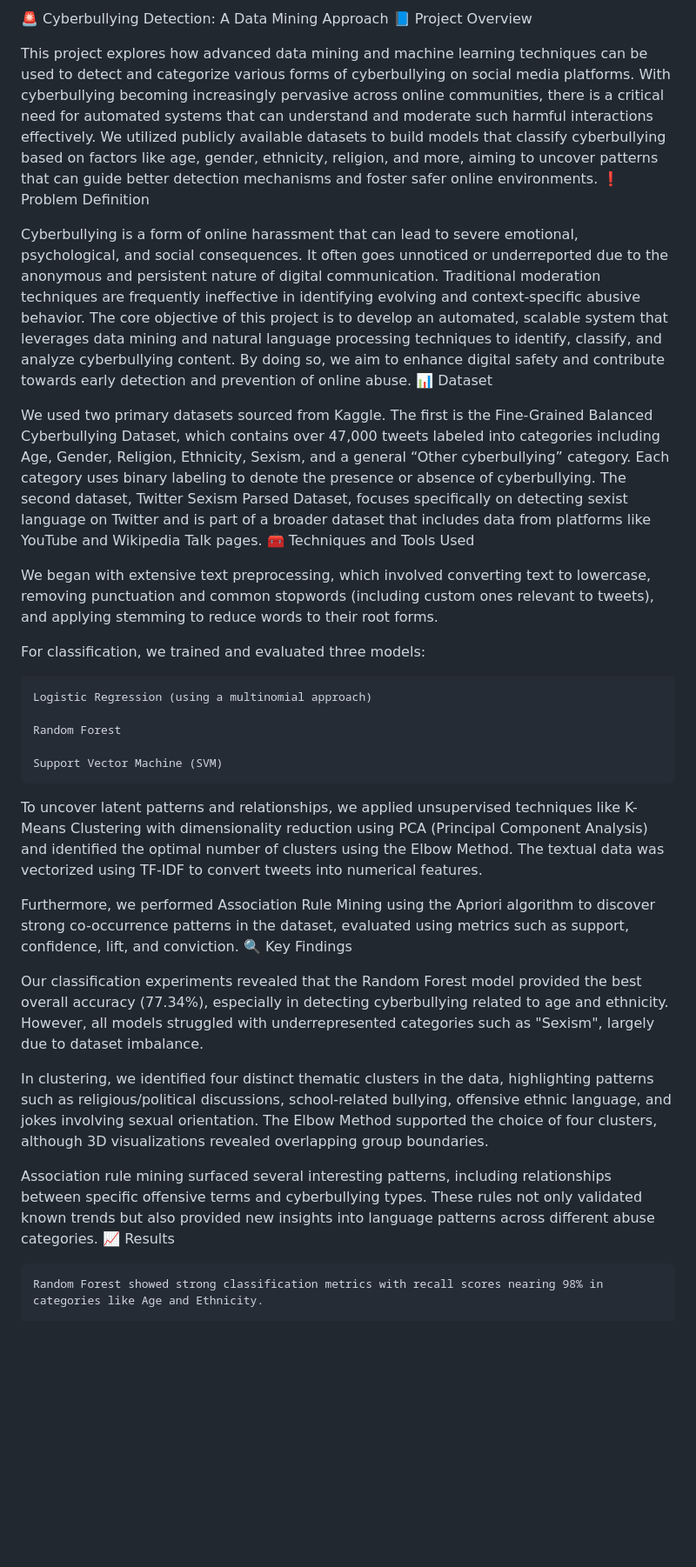
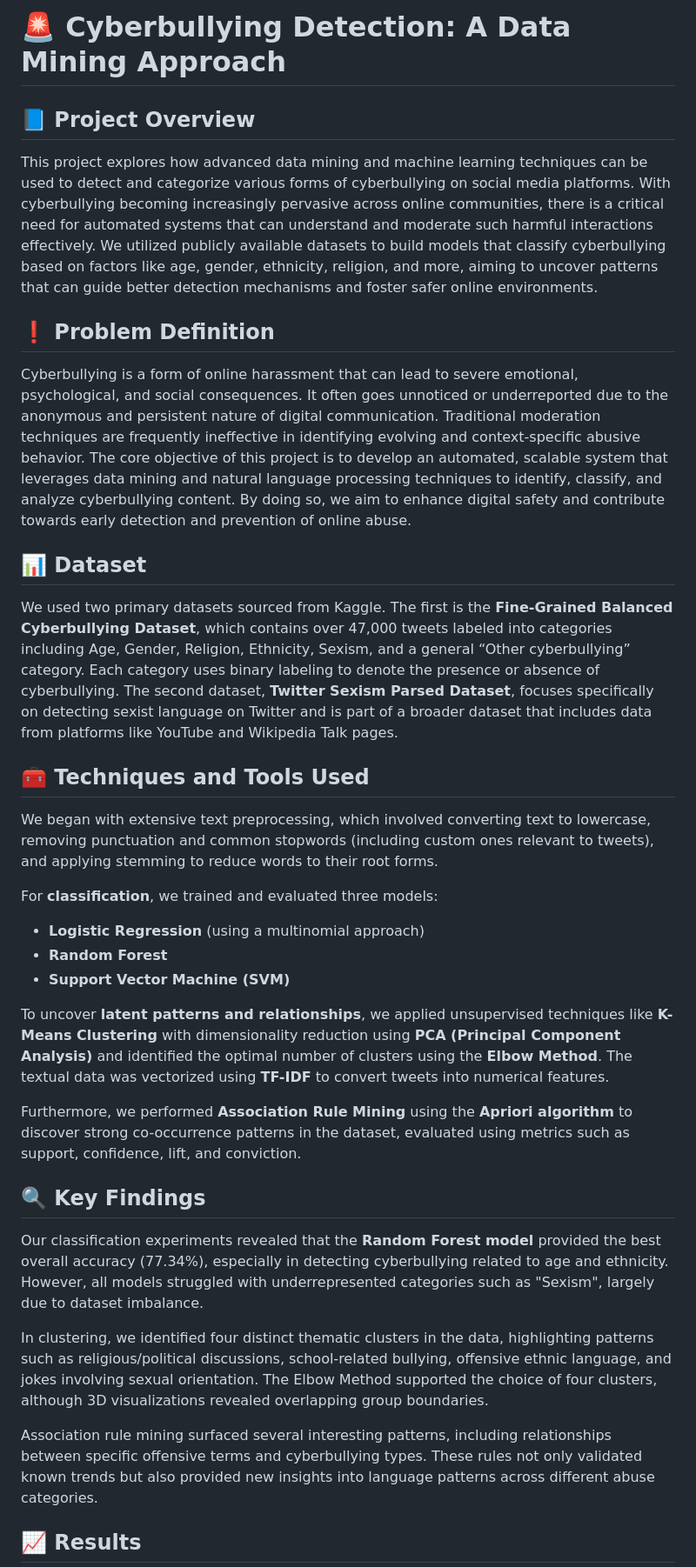
Before and after one commit to MufidShaikh/Exploring-Advanced-Data-Mining-Techniques-for-Cyberbullying-Detection, a Markdown page: README.md, the part around the change printed below. Shown: that part at 87% size. GitHub-like rendering; blank space fills up the shorter version.

```diff
--- a/README.md
+++ b/README.md
@@ -1,36 +1,37 @@
-🚨 Cyberbullying Detection: A Data Mining Approach
-📘 Project Overview
+# 🚨 Cyberbullying Detection: A Data Mining Approach
+
+## 📘 Project Overview
 
 This project explores how advanced data mining and machine learning techniques can be used to detect and categorize various forms of cyberbullying on social media platforms. With cyberbullying becoming increasingly pervasive across online communities, there is a critical need for automated systems that can understand and moderate such harmful interactions effectively. We utilized publicly available datasets to build models that classify cyberbullying based on factors like age, gender, ethnicity, religion, and more, aiming to uncover patterns that can guide better detection mechanisms and foster safer online environments.
-❗ Problem Definition
+
+## ❗ Problem Definition
 
 Cyberbullying is a form of online harassment that can lead to severe emotional, psychological, and social consequences. It often goes unnoticed or underreported due to the anonymous and persistent nature of digital communication. Traditional moderation techniques are frequently ineffective in identifying evolving and context-specific abusive behavior. The core objective of this project is to develop an automated, scalable system that leverages data mining and natural language processing techniques to identify, classify, and analyze cyberbullying content. By doing so, we aim to enhance digital safety and contribute towards early detection and prevention of online abuse.
-📊 Dataset
 
-We used two primary datasets sourced from Kaggle. The first is the Fine-Grained Balanced Cyberbullying Dataset, which contains over 47,000 tweets labeled into categories including Age, Gender, Religion, Ethnicity, Sexism, and a general “Other cyberbullying” category. Each category uses binary labeling to denote the presence or absence of cyberbullying. The second dataset, Twitter Sexism Parsed Dataset, focuses specifically on detecting sexist language on Twitter and is part of a broader dataset that includes data from platforms like YouTube and Wikipedia Talk pages.
-🧰 Techniques and Tools Used
+## 📊 Dataset
+
+We used two primary datasets sourced from Kaggle. The first is the **Fine-Grained Balanced Cyberbullying Dataset**, which contains over 47,000 tweets labeled into categories including Age, Gender, Religion, Ethnicity, Sexism, and a general “Other cyberbullying” category. Each category uses binary labeling to denote the presence or absence of cyberbullying. The second dataset, **Twitter Sexism Parsed Dataset**, focuses specifically on detecting sexist language on Twitter and is part of a broader dataset that includes data from platforms like YouTube and Wikipedia Talk pages.
+
+## 🧰 Techniques and Tools Used
 
 We began with extensive text preprocessing, which involved converting text to lowercase, removing punctuation and common stopwords (including custom ones relevant to tweets), and applying stemming to reduce words to their root forms.
 
-For classification, we trained and evaluated three models:
+For **classification**, we trained and evaluated three models:
+- **Logistic Regression** (using a multinomial approach)
+- **Random Forest**
+- **Support Vector Machine (SVM)**
 
-    Logistic Regression (using a multinomial approach)
+To uncover **latent patterns and relationships**, we applied unsupervised techniques like **K-Means Clustering** with dimensionality reduction using **PCA (Principal Component Analysis)** and identified the optimal number of clusters using the **Elbow Method**. The textual data was vectorized using **TF-IDF** to convert tweets into numerical features.
 
-    Random Forest
+Furthermore, we performed **Association Rule Mining** using the **Apriori algorithm** to discover strong co-occurrence patterns in the dataset, evaluated using metrics such as support, confidence, lift, and conviction.
 
-    Support Vector Machine (SVM)
+## 🔍 Key Findings
 
-To uncover latent patterns and relationships, we applied unsupervised techniques like K-Means Clustering with dimensionality reduction using PCA (Principal Component Analysis) and identified the optimal number of clusters using the Elbow Method. The textual data was vectorized using TF-IDF to convert tweets into numerical features.
-
-Furthermore, we performed Association Rule Mining using the Apriori algorithm to discover strong co-occurrence patterns in the dataset, evaluated using metrics such as support, confidence, lift, and conviction.
-🔍 Key Findings
-
-Our classification experiments revealed that the Random Forest model provided the best overall accuracy (77.34%), especially in detecting cyberbullying related to age and ethnicity. However, all models struggled with underrepresented categories such as "Sexism", largely due to dataset imbalance.
+Our classification experiments revealed that the **Random Forest model** provided the best overall accuracy (77.34%), especially in detecting cyberbullying related to age and ethnicity. However, all models struggled with underrepresented categories such as "Sexism", largely due to dataset imbalance.
 
 In clustering, we identified four distinct thematic clusters in the data, highlighting patterns such as religious/political discussions, school-related bullying, offensive ethnic language, and jokes involving sexual orientation. The Elbow Method supported the choice of four clusters, although 3D visualizations revealed overlapping group boundaries.
 
 Association rule mining surfaced several interesting patterns, including relationships between specific offensive terms and cyberbullying types. These rules not only validated known trends but also provided new insights into language patterns across different abuse categories.
-📈 Results
 
-    Random Forest showed strong classification metrics with recall scores nearing 98% in categories like Age and Ethnicity.
+## 📈 Results
 
```
Also changed, not shown: other parts of README.md (+6 -7 lines).
